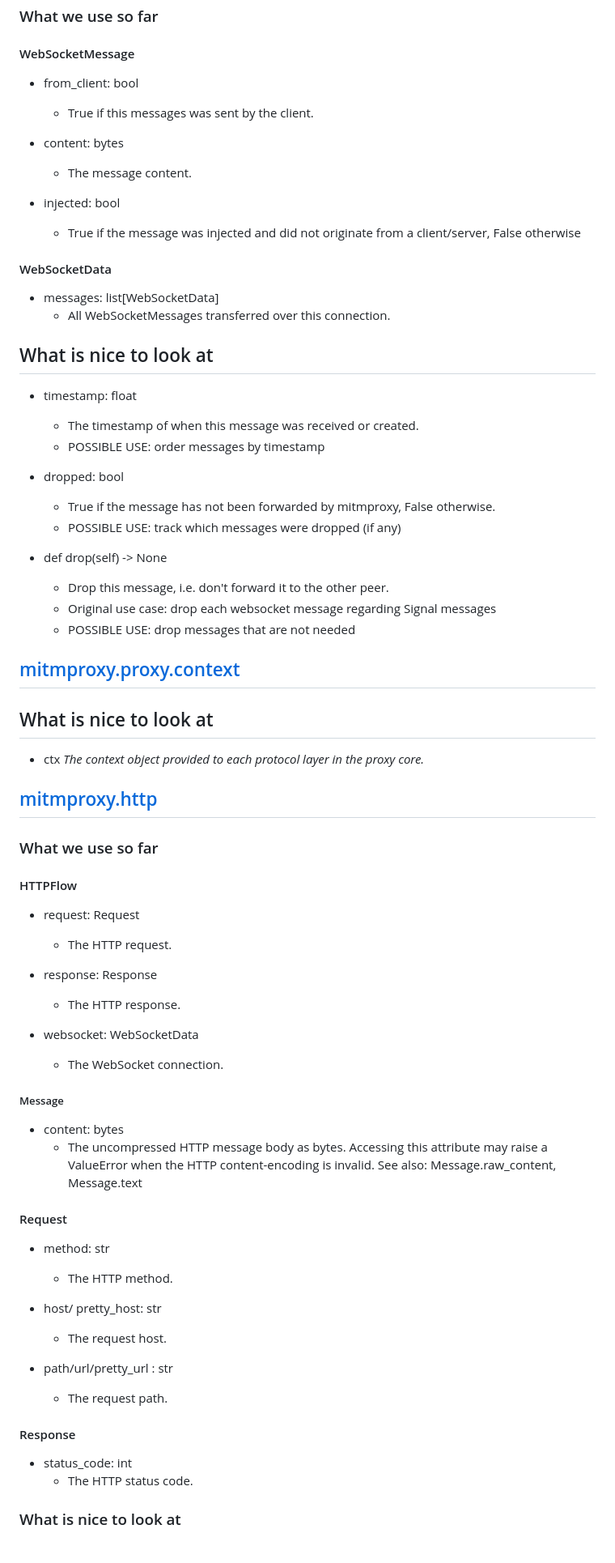
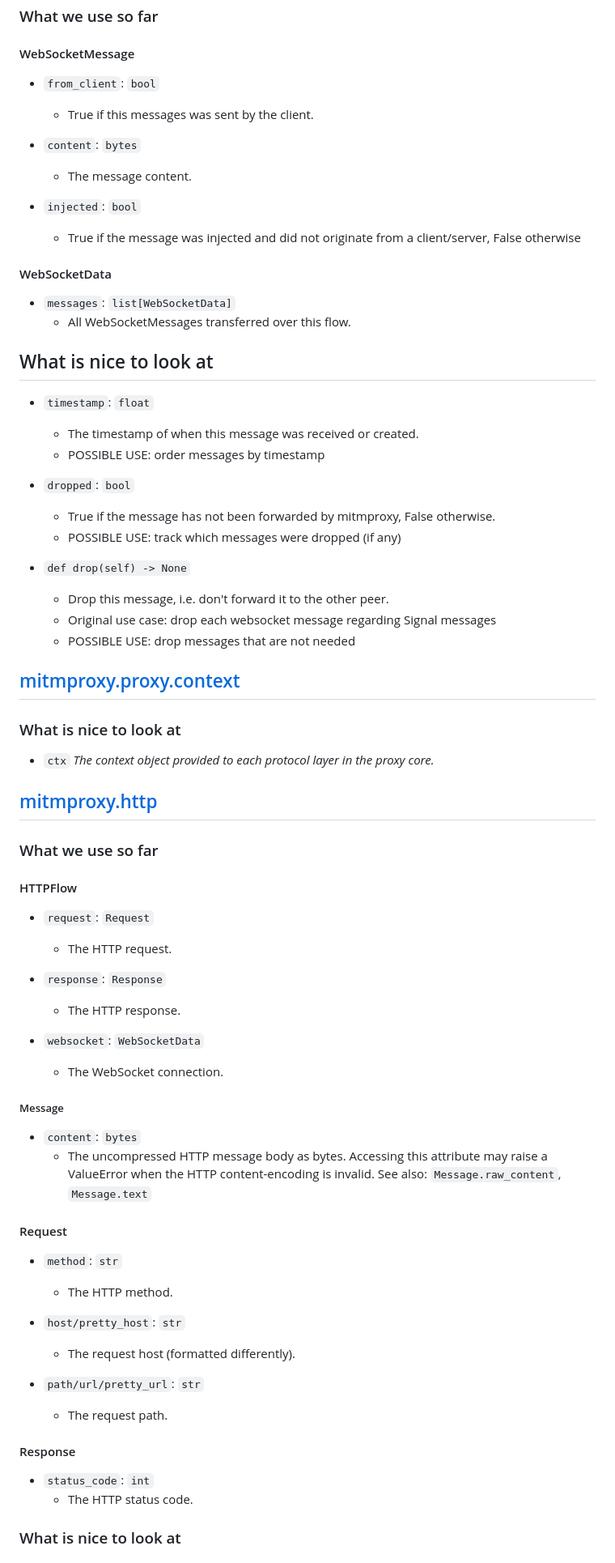
Before and after one commit to LordByku/signal-mitm, a Markdown page: docs/mitmproxy_docs.md, the part around one of its changes. Shown at 81% size. Drawn GitHub-style.

```diff
--- a/docs/mitmproxy_docs.md
+++ b/docs/mitmproxy_docs.md
@@ -10,41 +10,41 @@
 ### What we use so far
 
 #### WebSocketMessage
-- from_client: bool
+- `from_client`: `bool`
     - True if this messages was sent by the client.
 
-- content: bytes
+- `content`: `bytes`
     - The message content.
 
-- injected: bool
+- `injected`: `bool`
     - True if the message was injected and did not originate from a client/server, False otherwise
 
 #### WebSocketData
 
-- messages: list[WebSocketData]
-    - All WebSocketMessages transferred over this connection.
+- `messages`: `list[WebSocketData]`
+    - All WebSocketMessages transferred over this flow.
 
 
 ## What is nice to look at
 
-- timestamp: float
+- `timestamp`: `float`
     - The timestamp of when this message was received or created.
     - POSSIBLE USE: order messages by timestamp
 
-- dropped: bool
+- `dropped`: `bool`
     - True if the message has not been forwarded by mitmproxy, False otherwise.
     - POSSIBLE USE: track which messages were dropped (if any)
 
-- def drop(self) -> None
+- `def drop(self) -> None`
     - Drop this message, i.e. don't forward it to the other peer.
     - Original use case: drop each websocket message regarding Signal messages
     - POSSIBLE USE: drop messages that are not needed
 
 ## [mitmproxy.proxy.context](https://docs.mitmproxy.org/stable/api/mitmproxy/proxy/context.html)
 
-## What is nice to look at
+### What is nice to look at
 
-- ctx
+- `ctx`
     _The context object provided to each protocol layer in the proxy core._
 
 ## [ mitmproxy.http](https://docs.mitmproxy.org/stable/api/mitmproxy/http.html)
@@ -53,35 +53,35 @@
 
 #### HTTPFlow
 
-- request: Request
+- `request`: `Request`
     - The HTTP request.
 
-- response: Response
+- `response`: `Response`
     - The HTTP response.
 
-- websocket: WebSocketData
+- `websocket`: `WebSocketData`
     - The WebSocket connection.
 
 ##### Message
 
-- content: bytes
-    - The uncompressed HTTP message body as bytes. Accessing this attribute may raise a ValueError when the HTTP content-encoding is invalid. See also: Message.raw_content, Message.text
+- `content`: `bytes`
+    - The uncompressed HTTP message body as bytes. Accessing this attribute may raise a ValueError when the HTTP content-encoding is invalid. See also: `Message.raw_content`, `Message.text`
 
 
 #### Request
 
-- method: str
+- `method`: `str`
     - The HTTP method.
 
-- host/ pretty_host: str
-    - The request host.
+- `host/pretty_host`: `str`
+    - The request host (formatted differently).
 
-- path/url/pretty_url : str
+- `path/url/pretty_url`: `str`
     - The request path.
 
 #### Response
 
-- status_code: int
+- `status_code`: `int`
     - The HTTP status code.
 
 ### What is nice to look at
```
Also changed, not shown: other parts of docs/mitmproxy_docs.md (+14 -16 lines), docs/mitmproxy_examples.md (+2 -3 lines).
